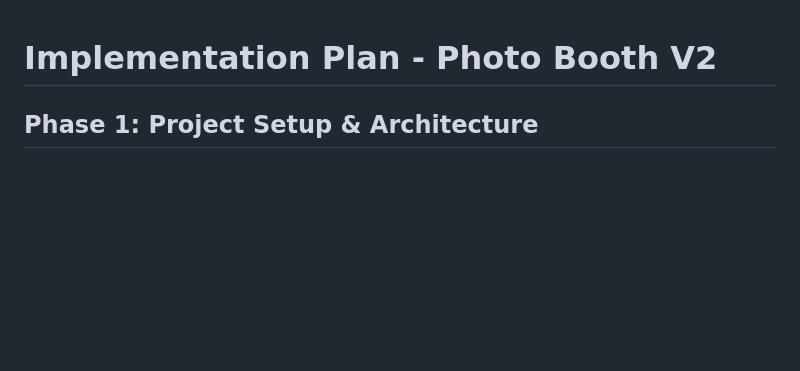
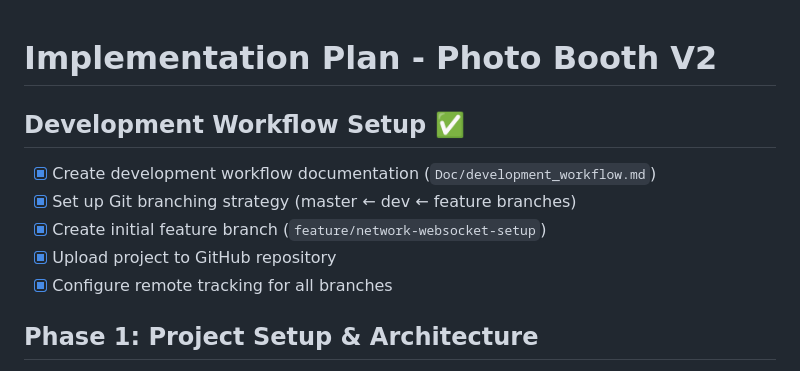
Before and after one commit to NazarMuhammadFF/photoboot_flutter, a Markdown page: Doc/implementation_plan.md, the part around the change. GitHub-like rendering; blank space fills up the shorter version.

Commit message:
docs(plan): add development workflow setup section
- Document completion of Git workflow setup
- Add GitHub repository upload status
- Update project organization milestones

```diff
--- a/Doc/implementation_plan.md
+++ b/Doc/implementation_plan.md
@@ -1,4 +1,12 @@
 # Implementation Plan - Photo Booth V2
+
+## Development Workflow Setup ✅
+
+- [x] Create development workflow documentation (`Doc/development_workflow.md`)
+- [x] Set up Git branching strategy (master ← dev ← feature branches)
+- [x] Create initial feature branch (`feature/network-websocket-setup`)
+- [x] Upload project to GitHub repository
+- [x] Configure remote tracking for all branches
 
 ## Phase 1: Project Setup & Architecture
 
```
